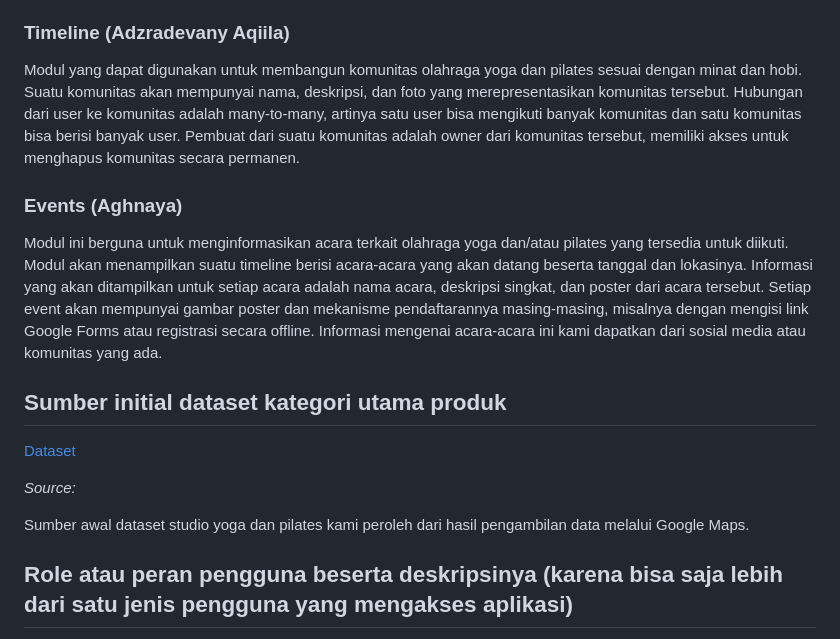
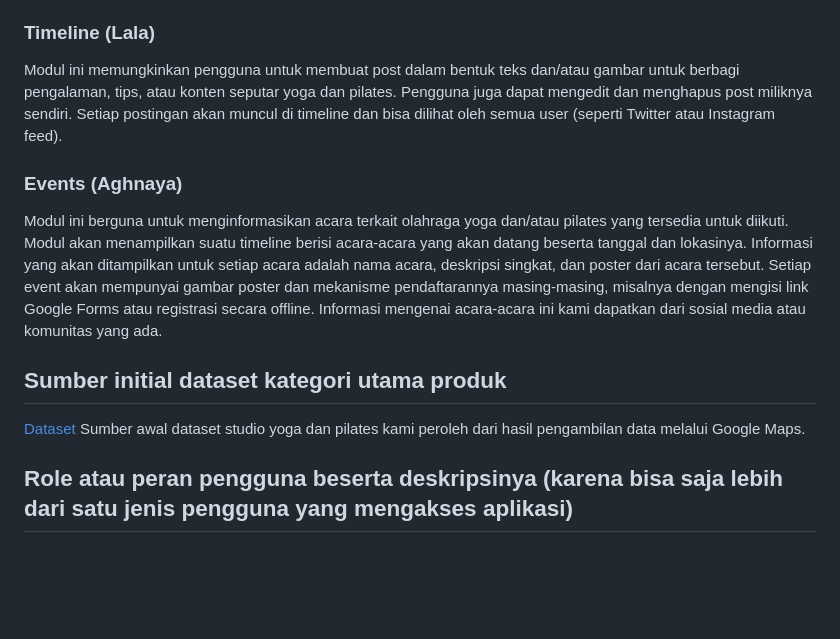
Before and after one commit to pbp-kelompok-a3/souline, a Markdown page: README.md, the part around the change. Drawn GitHub-style; blank space fills up the shorter version.

```diff
--- a/README.md
+++ b/README.md
@@ -18,17 +18,13 @@ Modul yang berguna untuk mencari sportswear yang akan membantu olahraga yoga dan
 Modul ini akan memberikan panduan untuk memulai olahraga yoga dan/atau pilates. Panduan akan dibagi dari tingkat kesulitannya, dari yang baru mulai melakukan yoga dan/atau pilates hingga yang sudah ahli. Di modul ini akan diberikan sebuah video YouTube (melalui embed) kemudian ada paragraf penjelasan juga bagi yang tidak ingin menonton videonya. Tiap langkah akan dijelaskan secara mendetail agar tidak ada kesalahan dalam melakukan kegiatan olahraga.
 ### User (profile) (Farrel)
 Sebuah modul yang akan menyimpan informasi pengguna saat ini. Modul ini sudah termasuk halaman register, login, dan fitur log out di halaman utama. Semua modul dalam website Souline akan memerlukan login, setiap user diperlukan untuk membuat akun untuk membuka website. Akun dapat dibuat dengan registrasi username dan password, dengan validasi password yang aman menggunakan implementasi dari Django. User juga diminta untuk memasukkan kota tempat tinggal saat ini untuk mempersonalisasikan pengalaman website berdasarkan lokasi (terutama modul studio).
-### Timeline (Adzradevany Aqiila)
-Modul yang dapat digunakan untuk membangun komunitas olahraga yoga dan pilates sesuai dengan minat dan hobi. Suatu komunitas akan mempunyai nama, deskripsi, dan foto yang merepresentasikan komunitas tersebut. Hubungan dari user ke komunitas adalah many-to-many, artinya satu user bisa mengikuti banyak komunitas dan satu komunitas bisa berisi banyak user. Pembuat dari suatu komunitas adalah owner dari komunitas tersebut, memiliki akses untuk menghapus komunitas secara permanen.
-
+### Timeline (Lala)
+Modul ini memungkinkan pengguna untuk membuat post dalam bentuk teks dan/atau gambar untuk berbagi pengalaman, tips, atau konten seputar yoga dan pilates. Pengguna juga dapat mengedit dan menghapus post miliknya sendiri. Setiap postingan akan muncul di timeline dan bisa dilihat oleh semua user (seperti Twitter atau Instagram feed).
 ### Events (Aghnaya)
 Modul ini berguna untuk menginformasikan acara terkait olahraga yoga dan/atau pilates yang tersedia untuk diikuti. Modul akan menampilkan suatu timeline berisi acara-acara yang akan datang beserta tanggal dan lokasinya. Informasi yang akan ditampilkan untuk setiap acara adalah nama acara, deskripsi singkat, dan poster dari acara tersebut. Setiap event akan mempunyai gambar poster dan mekanisme pendaftarannya masing-masing, misalnya dengan mengisi link Google Forms atau registrasi secara offline. Informasi mengenai acara-acara ini kami dapatkan dari sosial media atau komunitas yang ada.
 
 ## Sumber initial dataset kategori utama produk
 [Dataset](https://github.com/pbp-kelompok-a3/souline/blob/aa663bd0609cfa5165a43fb26f251ec662d359fc/DataSet%20-%20List%20Pilates%20_%20Yoga%20Studio%20Jabodetabek%20(1).csv)
-
-_Source:_
-
 Sumber awal dataset studio yoga dan pilates kami peroleh dari hasil pengambilan data melalui Google Maps.
 
 ## Role atau peran pengguna beserta deskripsinya (karena bisa saja lebih dari satu jenis pengguna yang mengakses aplikasi)
```
